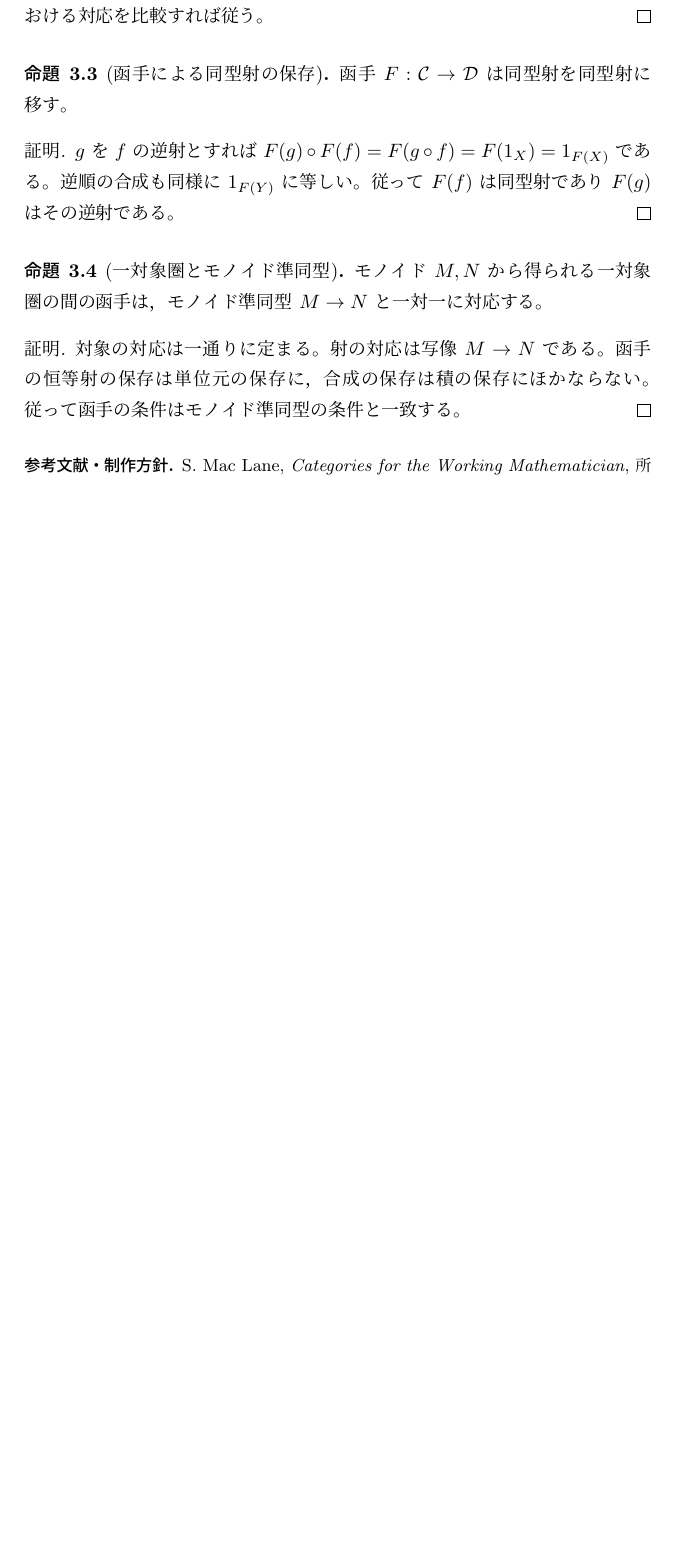
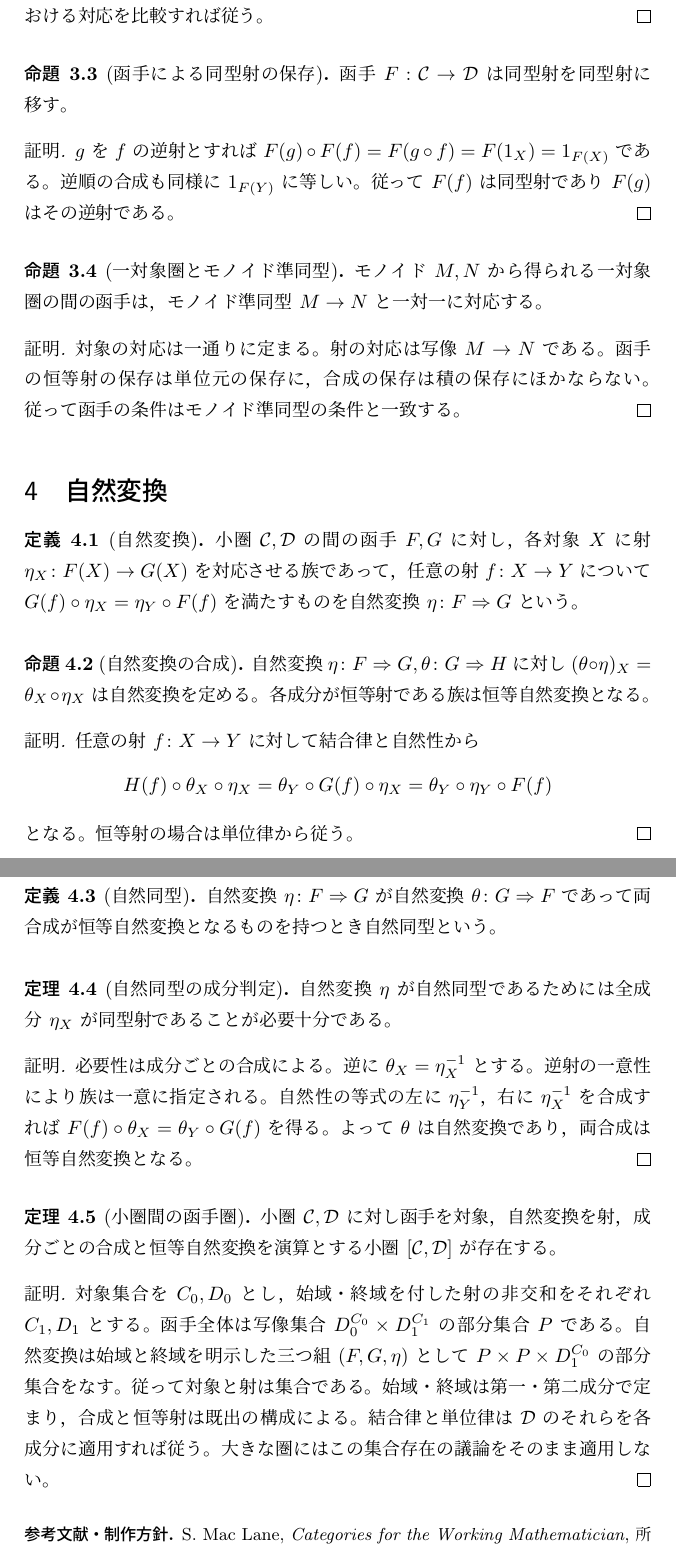
Before and after one commit to HaWkoods/genron, a LaTeX document (volumes/N-18/main.tex): part of page 3 of 3 before the commit and two parts of pages 3 and 4 of 4 after it, the two joined at a grey line, cut so that both start at the same text, the shorter picture padded with empty space. Compiled offline with pLaTeX and dvipdfmx.

```diff
--- a/volumes/N-18/main.tex
+++ b/volumes/N-18/main.tex
@@ -5,7 +5,7 @@
 \pagestyle{fancy}
 \fancyhf{}
 \fancyhead[L]{\small 数学原論\quad N-18}
-\fancyhead[R]{\small 圏と函手\quad\thepage}
+\fancyhead[R]{\small 圏・函手・自然変換\quad\thepage}
 \renewcommand{\headrulewidth}{0pt}
 \setlength{\headheight}{14pt}
 \theoremstyle{definition}
@@ -199,5 +199,107 @@
 対象の対応は一通りに定まる。射の対応は写像 $M\to N$ である。函手の恒等射の保存は単位元の保存に，合成の保存は積の保存にほかならない。従って函手の条件はモノイド準同型の条件と一致する。
 \end{proof}
 % genron:end K-000248
+
+\Needspace{8\baselineskip}
+\section{自然変換}
+% genron:begin K-000277
+% genron:use K-000001
+% genron:use K-000002
+% genron:use K-000003
+% genron:use K-000004
+% genron:use K-000005
+% genron:use K-000007
+% genron:use K-000017
+% genron:use K-000044
+% genron:use K-000241
+% genron:use K-000245
+\Needspace{4\baselineskip}
+\begin{defn}[自然変換]\label{k277}
+小圏 $\mathcal C,\mathcal D$ の間の函手 $F,G$ に対し，各対象 $X$ に射 $\eta_X\colon F(X)\to G(X)$ を対応させる族であって，任意の射 $f\colon X\to Y$ について $G(f)\circ\eta_X=\eta_Y\circ F(f)$ を満たすものを自然変換 $\eta\colon F\Rightarrow G$ という。
+\end{defn}
+% genron:end K-000277
+% genron:begin K-000278
+% genron:use K-000001
+% genron:use K-000002
+% genron:use K-000003
+% genron:use K-000004
+% genron:use K-000005
+% genron:use K-000007
+% genron:use K-000017
+% genron:use K-000241
+% genron:use K-000277
+\Needspace{4\baselineskip}
+\begin{prop}[自然変換の合成]\label{k278}
+自然変換 $\eta\colon F\Rightarrow G,\theta\colon G\Rightarrow H$ に対し $(\theta\circ\eta)_X=\theta_X\circ\eta_X$ は自然変換を定める。各成分が恒等射である族は恒等自然変換となる。
+\end{prop}
+\begin{proof}
+任意の射 $f\colon X\to Y$ に対して結合律と自然性から
+\[
+ H(f)\circ\theta_X\circ\eta_X
+ =\theta_Y\circ G(f)\circ\eta_X
+ =\theta_Y\circ\eta_Y\circ F(f)
+\]
+となる。恒等射の場合は単位律から従う。
+\end{proof}
+% genron:end K-000278
+% genron:begin K-000279
+% genron:use K-000001
+% genron:use K-000002
+% genron:use K-000003
+% genron:use K-000004
+% genron:use K-000005
+% genron:use K-000007
+% genron:use K-000017
+% genron:use K-000278
+\Needspace{4\baselineskip}
+\begin{defn}[自然同型]\label{k279}
+自然変換 $\eta\colon F\Rightarrow G$ が自然変換 $\theta\colon G\Rightarrow F$ であって両合成が恒等自然変換となるものを持つとき自然同型という。
+\end{defn}
+% genron:end K-000279
+% genron:begin K-000280
+% genron:use K-000001
+% genron:use K-000002
+% genron:use K-000003
+% genron:use K-000004
+% genron:use K-000005
+% genron:use K-000007
+% genron:use K-000017
+% genron:use K-000028
+% genron:use K-000243
+% genron:use K-000244
+% genron:use K-000277
+% genron:use K-000279
+% genron:use K-000278
+\Needspace{4\baselineskip}
+\begin{thm}[自然同型の成分判定]\label{k280}
+自然変換 $\eta$ が自然同型であるためには全成分 $\eta_X$ が同型射であることが必要十分である。
+\end{thm}
+\begin{proof}
+必要性は成分ごとの合成による。逆に $\theta_X=\eta_X^{-1}$ とする。逆射の一意性により族は一意に指定される。自然性の等式の左に $\eta_Y^{-1}$，右に $\eta_X^{-1}$ を合成すれば $F(f)\circ\theta_X=\theta_Y\circ G(f)$ を得る。よって $\theta$ は自然変換であり，両合成は恒等自然変換となる。
+\end{proof}
+% genron:end K-000280
+% genron:begin K-000281
+% genron:use K-000001
+% genron:use K-000002
+% genron:use K-000003
+% genron:use K-000004
+% genron:use K-000005
+% genron:use K-000007
+% genron:use K-000017
+% genron:use K-000024
+% genron:use K-000033
+% genron:use K-000047
+% genron:use K-000241
+% genron:use K-000245
+% genron:use K-000277
+% genron:use K-000278
+\Needspace{4\baselineskip}
+\begin{thm}[小圏間の函手圏]\label{k281}
+小圏 $\mathcal C,\mathcal D$ に対し函手を対象，自然変換を射，成分ごとの合成と恒等自然変換を演算とする小圏 $[\mathcal C,\mathcal D]$ が存在する。
+\end{thm}
+\begin{proof}
+対象集合を $C_0,D_0$ とし，始域・終域を付した射の非交和をそれぞれ $C_1,D_1$ とする。函手全体は写像集合 $D_0^{C_0}\times D_1^{C_1}$ の部分集合 $P$ である。自然変換は始域と終域を明示した三つ組 $(F,G,\eta)$ として $P\times P\times D_1^{C_0}$ の部分集合をなす。従って対象と射は集合である。始域・終域は第一・第二成分で定まり，合成と恒等射は既出の構成による。結合律と単位律は $\mathcal D$ のそれらを各成分に適用すれば従う。大きな圏にはこの集合存在の議論をそのまま適用しない。
+\end{proof}
+% genron:end K-000281
 \par\medskip\noindent{\small\textbf{参考文献・制作方針.} S. Mac Lane, \textit{Categories for the Working Mathematician}, 所蔵本文 Ch.~I, Large Categories を参照。宇宙公理は採用せず，大圏は対象全体を集合と扱わない規約に限定した。}
 \end{document}
```
Also changed, not shown: volumes/N-18/main.tex (4 more changed lines).
